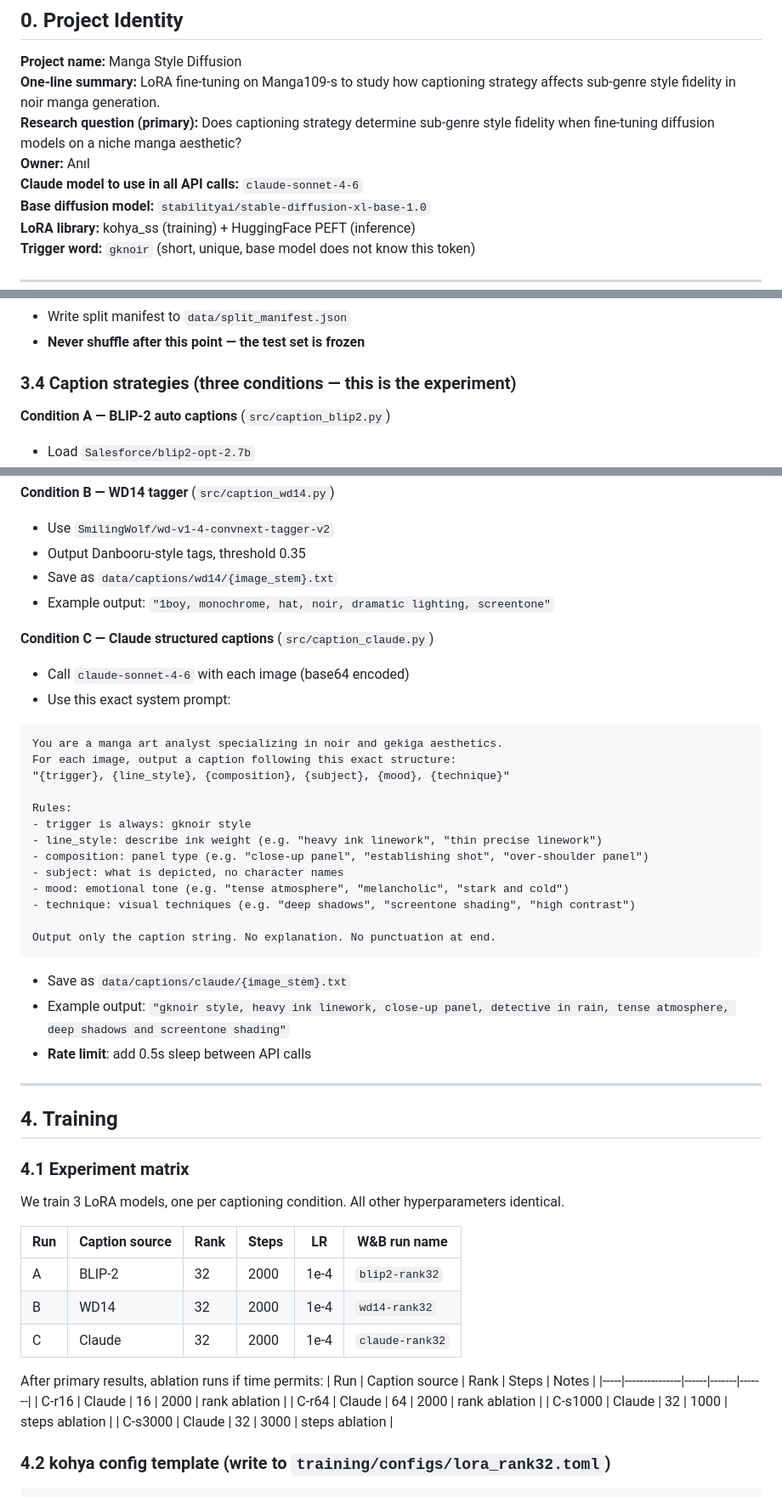
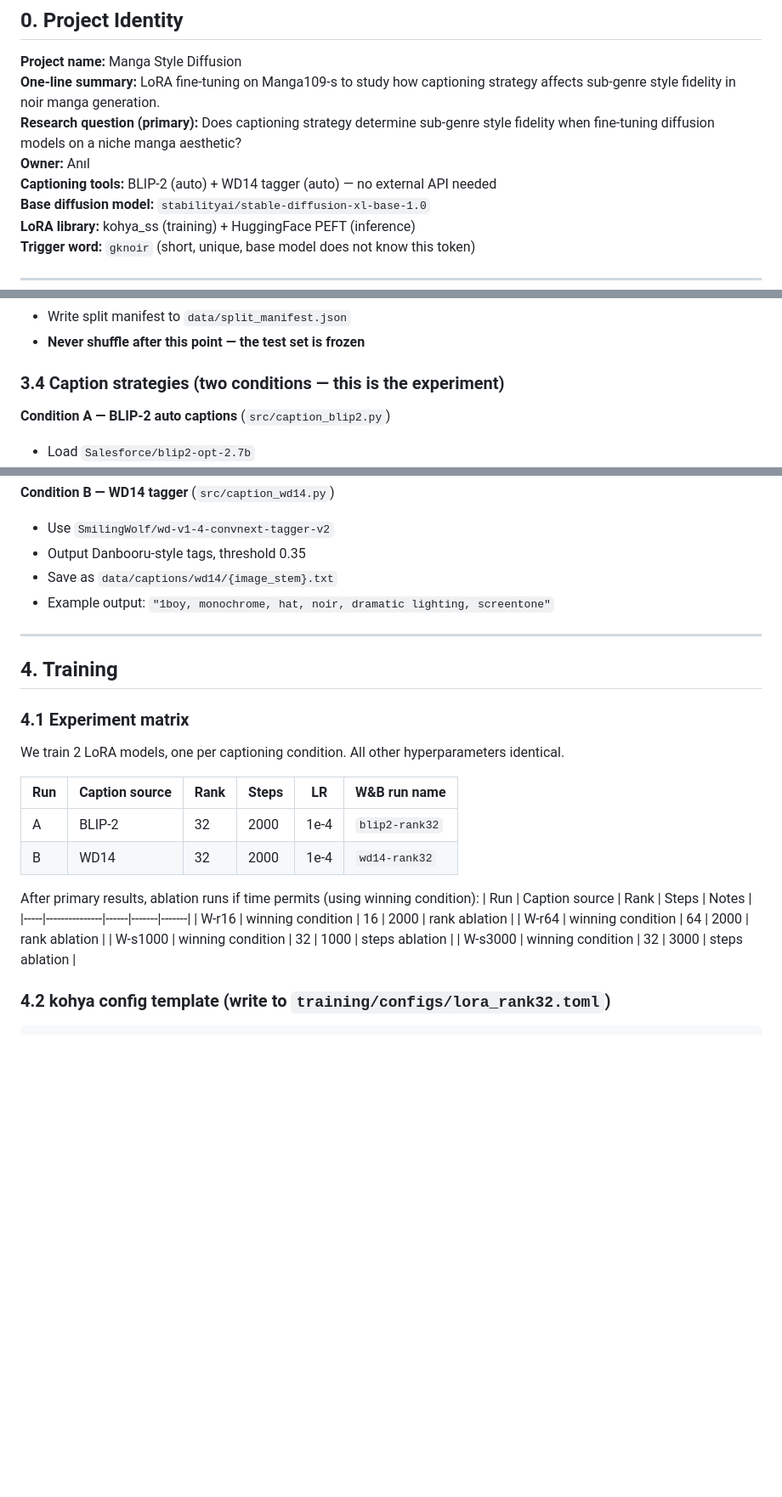
Before and after one commit to ColdVI/manga-diffusion, a Markdown page: CLAUDE.md, 3 parts joined by grey strips. Shown at 85% size. Rendered like a GitHub page; blank space fills up the shorter version.

````diff
--- a/CLAUDE.md
+++ b/CLAUDE.md
@@ -11,7 +11,7 @@
 **One-line summary:** LoRA fine-tuning on Manga109-s to study how captioning strategy affects sub-genre style fidelity in noir manga generation.
 **Research question (primary):** Does captioning strategy determine sub-genre style fidelity when fine-tuning diffusion models on a niche manga aesthetic?
 **Owner:** Anıl
-**Claude model to use in all API calls:** `claude-sonnet-4-6`
+**Captioning tools:** BLIP-2 (auto) + WD14 tagger (auto) — no external API needed
 **Base diffusion model:** `stabilityai/stable-diffusion-xl-base-1.0`
 **LoRA library:** kohya_ss (training) + HuggingFace PEFT (inference)
 **Trigger word:** `gknoir` (short, unique, base model does not know this token)
@@ -148,7 +144,7 @@ HF_TOKEN=your_key_here
 - Write split manifest to `data/split_manifest.json`
 - **Never shuffle after this point — the test set is frozen**
 
-### 3.4 Caption strategies (three conditions — this is the experiment)
+### 3.4 Caption strategies (two conditions — this is the experiment)
 
 **Condition A — BLIP-2 auto captions** (`src/caption_blip2.py`)
 - Load `Salesforce/blip2-opt-2.7b`
@@ -162,50 +158,25 @@ HF_TOKEN=your_key_here
 - Save as `data/captions/wd14/{image_stem}.txt`
 - Example output: `"1boy, monochrome, hat, noir, dramatic lighting, screentone"`
 
-**Condition C — Claude structured captions** (`src/caption_claude.py`)
-- Call `claude-sonnet-4-6` with each image (base64 encoded)
-- Use this exact system prompt:
-
-```
-You are a manga art analyst specializing in noir and gekiga aesthetics.
-For each image, output a caption following this exact structure:
-"{trigger}, {line_style}, {composition}, {subject}, {mood}, {technique}"
-
-Rules:
-- trigger is always: gknoir style
-- line_style: describe ink weight (e.g. "heavy ink linework", "thin precise linework")
-- composition: panel type (e.g. "close-up panel", "establishing shot", "over-shoulder panel")
-- subject: what is depicted, no character names
-- mood: emotional tone (e.g. "tense atmosphere", "melancholic", "stark and cold")
-- technique: visual techniques (e.g. "deep shadows", "screentone shading", "high contrast")
-
-Output only the caption string. No explanation. No punctuation at end.
-```
-
-- Save as `data/captions/claude/{image_stem}.txt`
-- Example output: `"gknoir style, heavy ink linework, close-up panel, detective in rain, tense atmosphere, deep shadows and screentone shading"`
-- **Rate limit**: add 0.5s sleep between API calls
-
 ---
 
 ## 4. Training
 
 ### 4.1 Experiment matrix
-We train 3 LoRA models, one per captioning condition. All other hyperparameters identical.
+We train 2 LoRA models, one per captioning condition. All other hyperparameters identical.
 
 | Run | Caption source | Rank | Steps | LR | W&B run name |
 |-----|---------------|------|-------|----|--------------|
 | A | BLIP-2 | 32 | 2000 | 1e-4 | `blip2-rank32` |
 | B | WD14 | 32 | 2000 | 1e-4 | `wd14-rank32` |
-| C | Claude | 32 | 2000 | 1e-4 | `claude-rank32` |
 
-After primary results, ablation runs if time permits:
+After primary results, ablation runs if time permits (using winning condition):
 | Run | Caption source | Rank | Steps | Notes |
 |-----|---------------|------|-------|-------|
-| C-r16 | Claude | 16 | 2000 | rank ablation |
-| C-r64 | Claude | 64 | 2000 | rank ablation |
-| C-s1000 | Claude | 32 | 1000 | steps ablation |
-| C-s3000 | Claude | 32 | 3000 | steps ablation |
+| W-r16 | winning condition | 16 | 2000 | rank ablation |
+| W-r64 | winning condition | 64 | 2000 | rank ablation |
+| W-s1000 | winning condition | 32 | 1000 | steps ablation |
+| W-s3000 | winning condition | 32 | 3000 | steps ablation |
 
 ### 4.2 kohya config template (write to `training/configs/lora_rank32.toml`)
 ```toml
````
Also changed, not shown: other parts of CLAUDE.md (+29 -34 lines).
